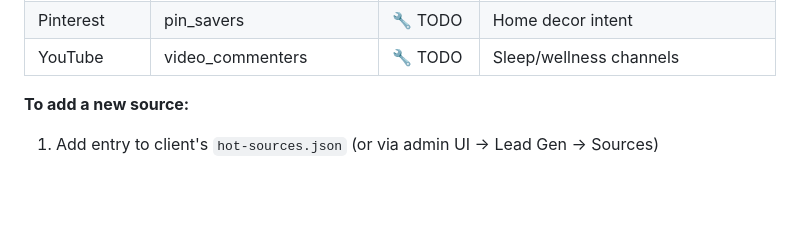
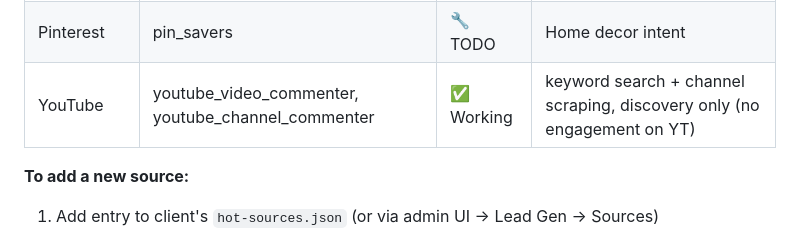
Before and after one commit to growth-oss/aisocialpilot-app, a Markdown page: .claude/MEMORY.md, the part around the change. GitHub-like rendering; blank space fills up the shorter version.

```diff
--- a/.claude/MEMORY.md
+++ b/.claude/MEMORY.md
@@ -241,7 +241,7 @@ data/clients/{clientId}/
 | Google Search | organic | 🔧 TODO | "bamboo bedding UAE" searchers via ads |
 | Quora | question_answerers | 🔧 TODO | Sleep/bedding questions |
 | Pinterest | pin_savers | 🔧 TODO | Home decor intent |
-| YouTube | video_commenters | 🔧 TODO | Sleep/wellness channels |
+| YouTube | youtube_video_commenter, youtube_channel_commenter | ✅ Working | keyword search + channel scraping, discovery only (no engagement on YT) |
 
 **To add a new source:**
 1. Add entry to client's `hot-sources.json` (or via admin UI → Lead Gen → Sources)
```
Also changed, not shown: .claude/CLAUDE.md (+1 -2 lines), PROJECT_STATE.md (+2 -2 lines).
